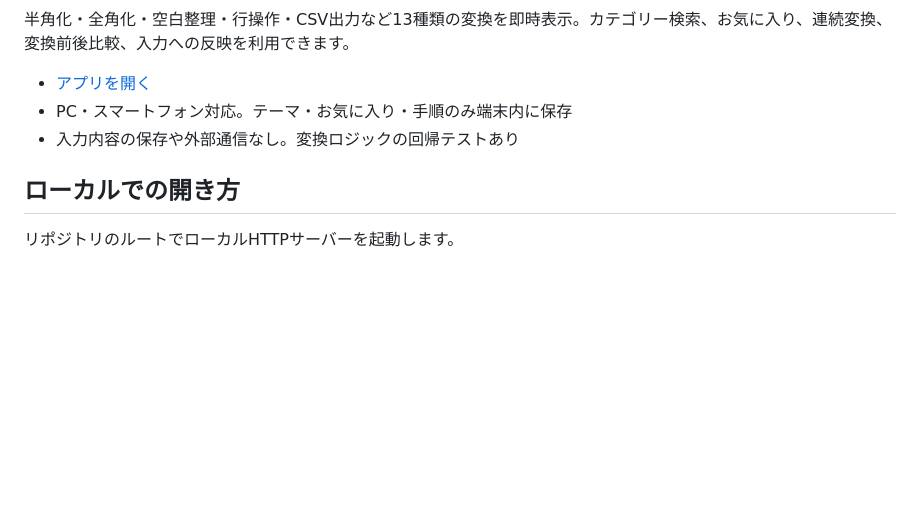
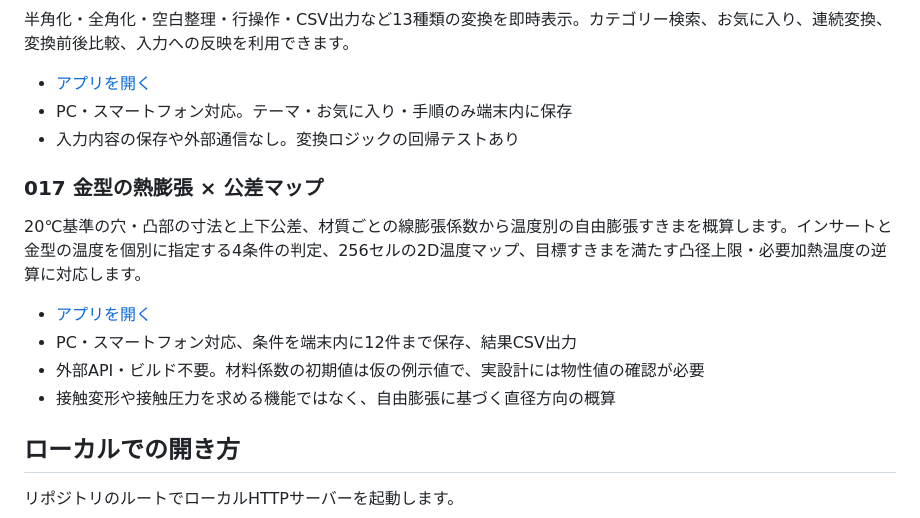
Before and after one commit to okumurap/my-html-tools, a Markdown page: README.md, the part around the change. GitHub-like rendering; blank space fills up the shorter version.

Commit message:
Document thermal fit map in tool index

```diff
--- a/README.md
+++ b/README.md
@@ -141,6 +141,15 @@ PDF図面上に寸法IDを配置し、図面表記、基準値、公差、分類
 - PC・スマートフォン対応。テーマ・お気に入り・手順のみ端末内に保存
 - 入力内容の保存や外部通信なし。変換ロジックの回帰テストあり
 
+### 017 金型の熱膨張 × 公差マップ
+
+20℃基準の穴・凸部の寸法と上下公差、材質ごとの線膨張係数から温度別の自由膨張すきまを概算します。インサートと金型の温度を個別に指定する4条件の判定、256セルの2D温度マップ、目標すきまを満たす凸径上限・必要加熱温度の逆算に対応します。
+
+- [アプリを開く](./tools/thermal-fit-map/)
+- PC・スマートフォン対応、条件を端末内に12件まで保存、結果CSV出力
+- 外部API・ビルド不要。材料係数の初期値は仮の例示値で、実設計には物性値の確認が必要
+- 接触変形や接触圧力を求める機能ではなく、自由膨張に基づく直径方向の概算
+
 ## ローカルでの開き方
 
 リポジトリのルートでローカルHTTPサーバーを起動します。
```
